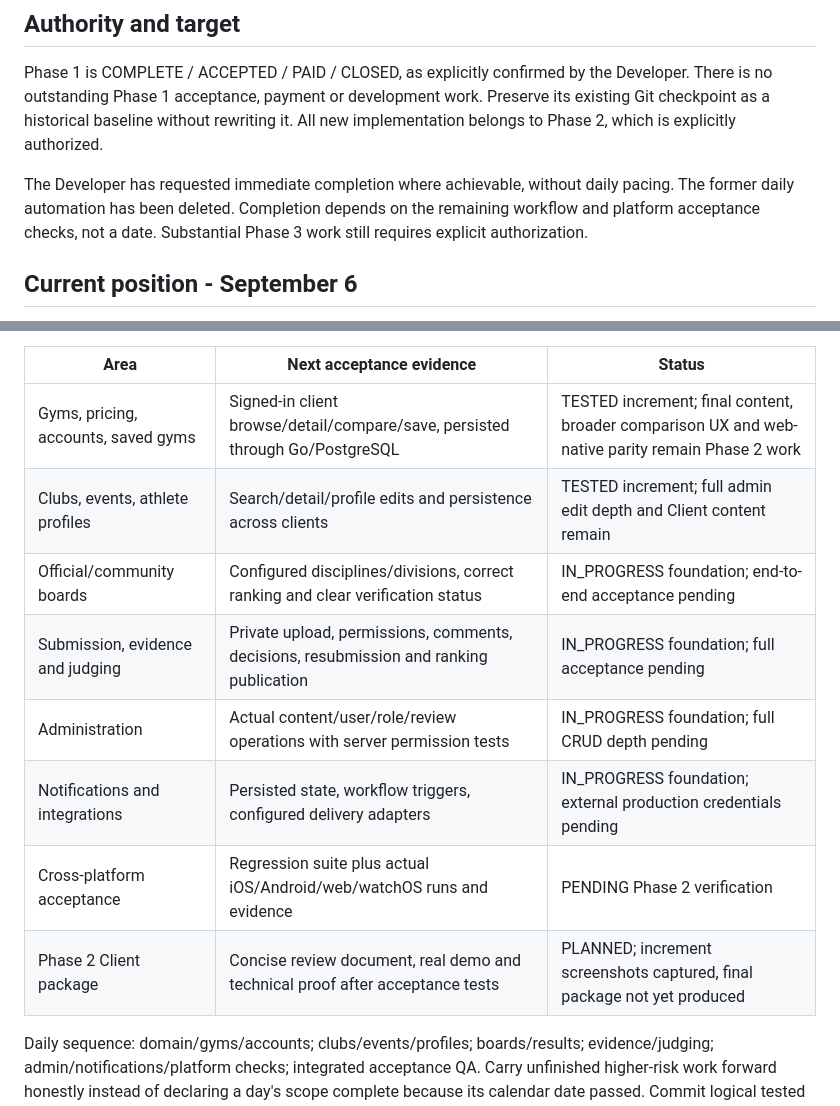
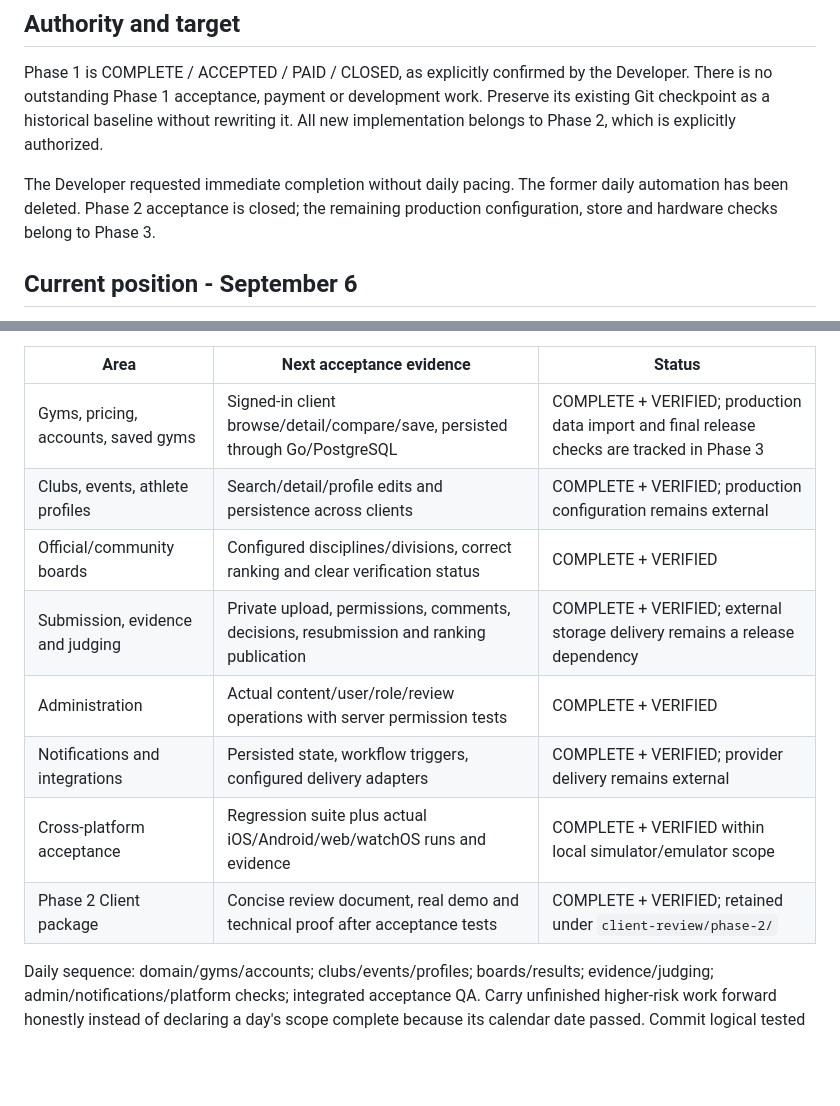
Before and after one commit to haramainofficial01-design/fitcalgary-development, a Markdown page: docs/PHASE_2_STATUS.md, 2 parts joined by grey strips. Drawn GitHub-style; blank space fills up the shorter version.

```diff
--- a/docs/PHASE_2_STATUS.md
+++ b/docs/PHASE_2_STATUS.md
@@ -9,10 +9,9 @@ Developer. There is no outstanding Phase 1 acceptance, payment or development wo
 Preserve its existing Git checkpoint as a historical baseline without rewriting it.
 All new implementation belongs to Phase 2, which is explicitly authorized.
 
-The Developer has requested immediate completion where achievable, without daily
-pacing. The former daily automation has been deleted. Completion depends on the
-remaining workflow and platform acceptance checks, not a date. Substantial Phase 3
-work still requires explicit authorization.
+The Developer requested immediate completion without daily pacing. The former
+daily automation has been deleted. Phase 2 acceptance is closed; the remaining
+production configuration, store and hardware checks belong to Phase 3.
 
 ## Current position - September 6
 
@@ -136,14 +135,14 @@ Client-approved data verification.
 
 | Area | Next acceptance evidence | Status |
 |---|---|---|
-| Gyms, pricing, accounts, saved gyms | Signed-in client browse/detail/compare/save, persisted through Go/PostgreSQL | TESTED increment; final content, broader comparison UX and web-native parity remain Phase 2 work |
-| Clubs, events, athlete profiles | Search/detail/profile edits and persistence across clients | TESTED increment; full admin edit depth and Client content remain |
-| Official/community boards | Configured disciplines/divisions, correct ranking and clear verification status | IN_PROGRESS foundation; end-to-end acceptance pending |
-| Submission, evidence and judging | Private upload, permissions, comments, decisions, resubmission and ranking publication | IN_PROGRESS foundation; full acceptance pending |
-| Administration | Actual content/user/role/review operations with server permission tests | IN_PROGRESS foundation; full CRUD depth pending |
-| Notifications and integrations | Persisted state, workflow triggers, configured delivery adapters | IN_PROGRESS foundation; external production credentials pending |
-| Cross-platform acceptance | Regression suite plus actual iOS/Android/web/watchOS runs and evidence | PENDING Phase 2 verification |
-| Phase 2 Client package | Concise review document, real demo and technical proof after acceptance tests | PLANNED; increment screenshots captured, final package not yet produced |
+| Gyms, pricing, accounts, saved gyms | Signed-in client browse/detail/compare/save, persisted through Go/PostgreSQL | COMPLETE + VERIFIED; production data import and final release checks are tracked in Phase 3 |
+| Clubs, events, athlete profiles | Search/detail/profile edits and persistence across clients | COMPLETE + VERIFIED; production configuration remains external |
+| Official/community boards | Configured disciplines/divisions, correct ranking and clear verification status | COMPLETE + VERIFIED |
+| Submission, evidence and judging | Private upload, permissions, comments, decisions, resubmission and ranking publication | COMPLETE + VERIFIED; external storage delivery remains a release dependency |
+| Administration | Actual content/user/role/review operations with server permission tests | COMPLETE + VERIFIED |
+| Notifications and integrations | Persisted state, workflow triggers, configured delivery adapters | COMPLETE + VERIFIED; provider delivery remains external |
+| Cross-platform acceptance | Regression suite plus actual iOS/Android/web/watchOS runs and evidence | COMPLETE + VERIFIED within local simulator/emulator scope |
+| Phase 2 Client package | Concise review document, real demo and technical proof after acceptance tests | COMPLETE + VERIFIED; retained under `client-review/phase-2/` |
 
 Daily sequence: domain/gyms/accounts; clubs/events/profiles; boards/results;
 evidence/judging; admin/notifications/platform checks; integrated acceptance QA.
```
Also changed, not shown: docs/CURRENT_PROGRESS.md (+20 -13 lines).
